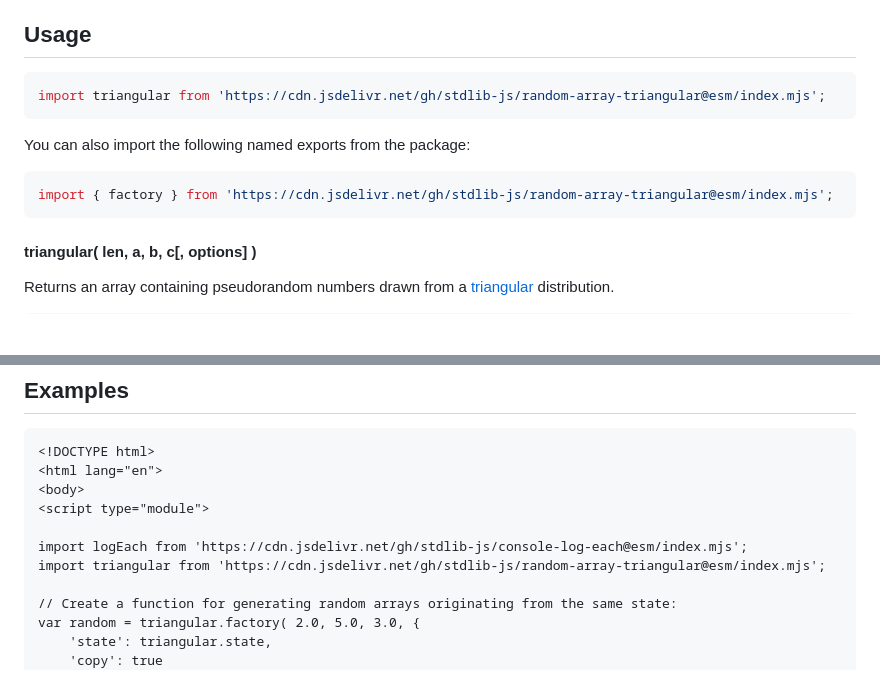
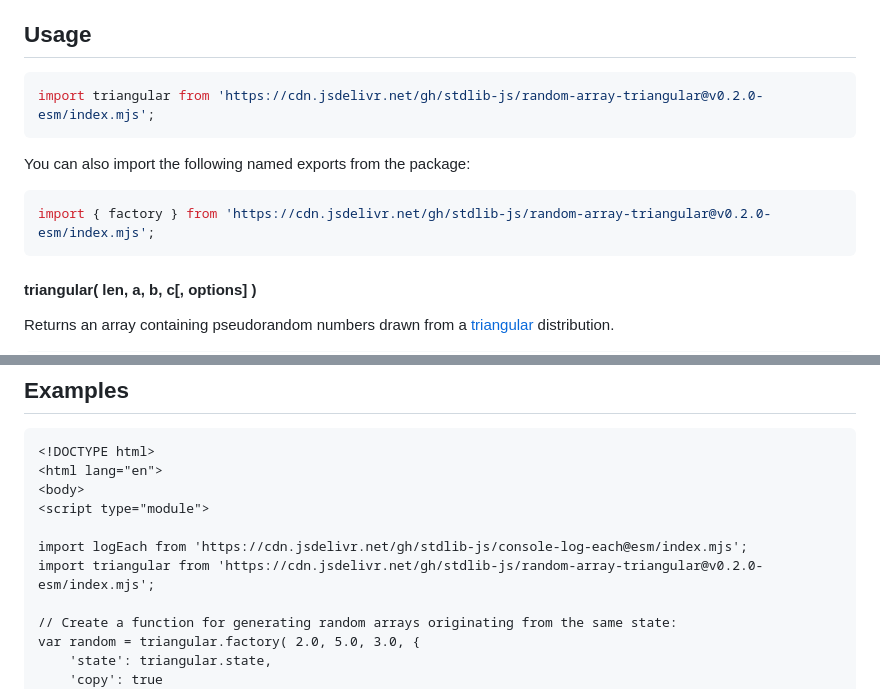
Before and after one commit to stdlib-js/random-array-triangular, a Markdown page: README.md, 2 parts joined by grey strips. Rendered like a GitHub page; blank space fills up the shorter version.

Commit message:
Update README.md for ESM bundle v0.2.0

````diff
--- a/README.md
+++ b/README.md
@@ -42,13 +42,13 @@ limitations under the License.
 ## Usage
 
 ```javascript
-import triangular from 'https://cdn.jsdelivr.net/gh/stdlib-js/random-array-triangular@esm/index.mjs';
+import triangular from 'https://cdn.jsdelivr.net/gh/stdlib-js/random-array-triangular@v0.2.0-esm/index.mjs';
 ```
 
 You can also import the following named exports from the package:
 
 ```javascript
-import { factory } from 'https://cdn.jsdelivr.net/gh/stdlib-js/random-array-triangular@esm/index.mjs';
+import { factory } from 'https://cdn.jsdelivr.net/gh/stdlib-js/random-array-triangular@v0.2.0-esm/index.mjs';
 ```
 
 #### triangular( len, a, b, c\[, options] )
@@ -345,7 +345,7 @@ var sz = random.byteLength;
 <script type="module">
 
 import logEach from 'https://cdn.jsdelivr.net/gh/stdlib-js/console-log-each@esm/index.mjs';
-import triangular from 'https://cdn.jsdelivr.net/gh/stdlib-js/random-array-triangular@esm/index.mjs';
+import triangular from 'https://cdn.jsdelivr.net/gh/stdlib-js/random-array-triangular@v0.2.0-esm/index.mjs';
 
 // Create a function for generating random arrays originating from the same state:
 var random = triangular.factory( 2.0, 5.0, 3.0, {
````
